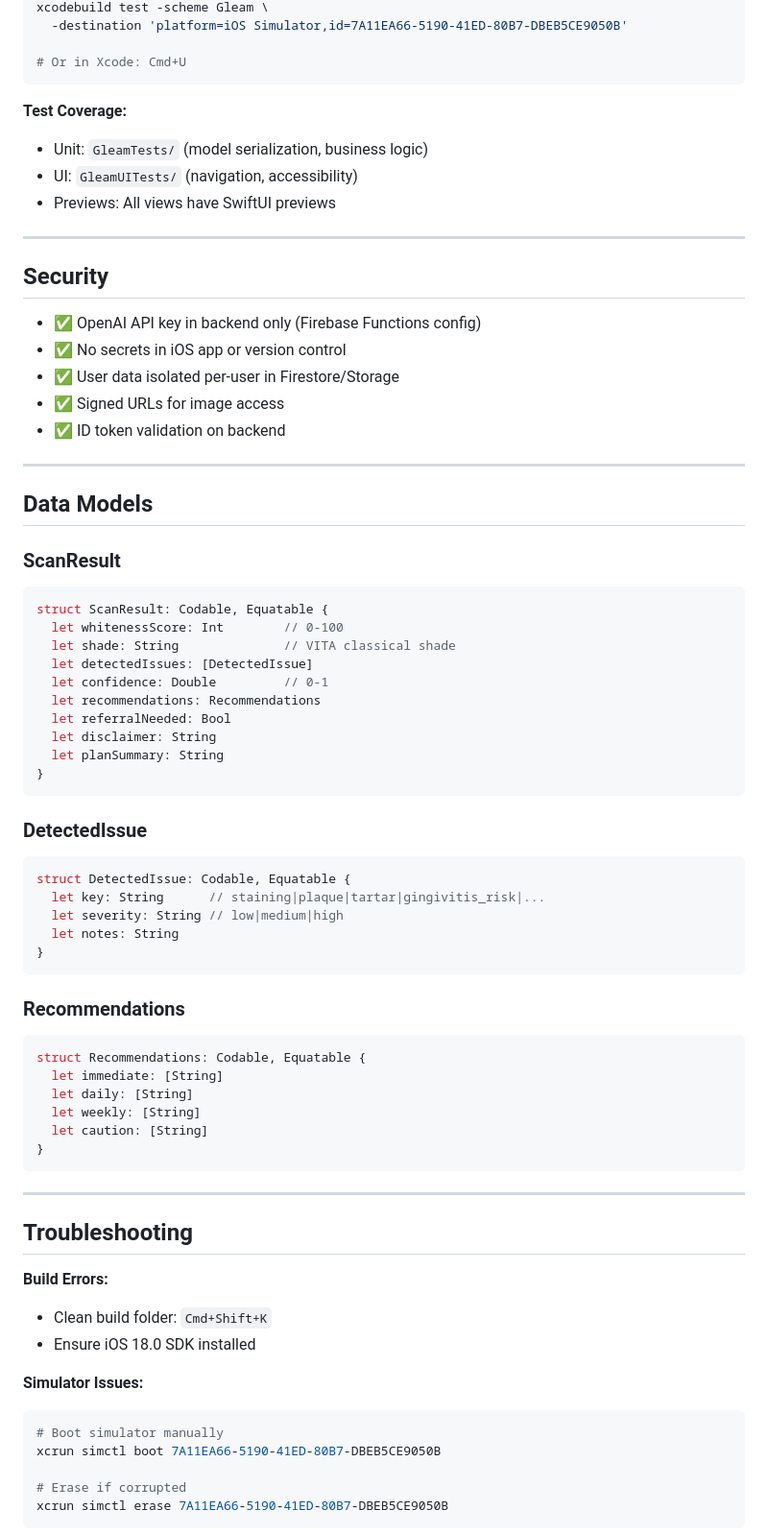
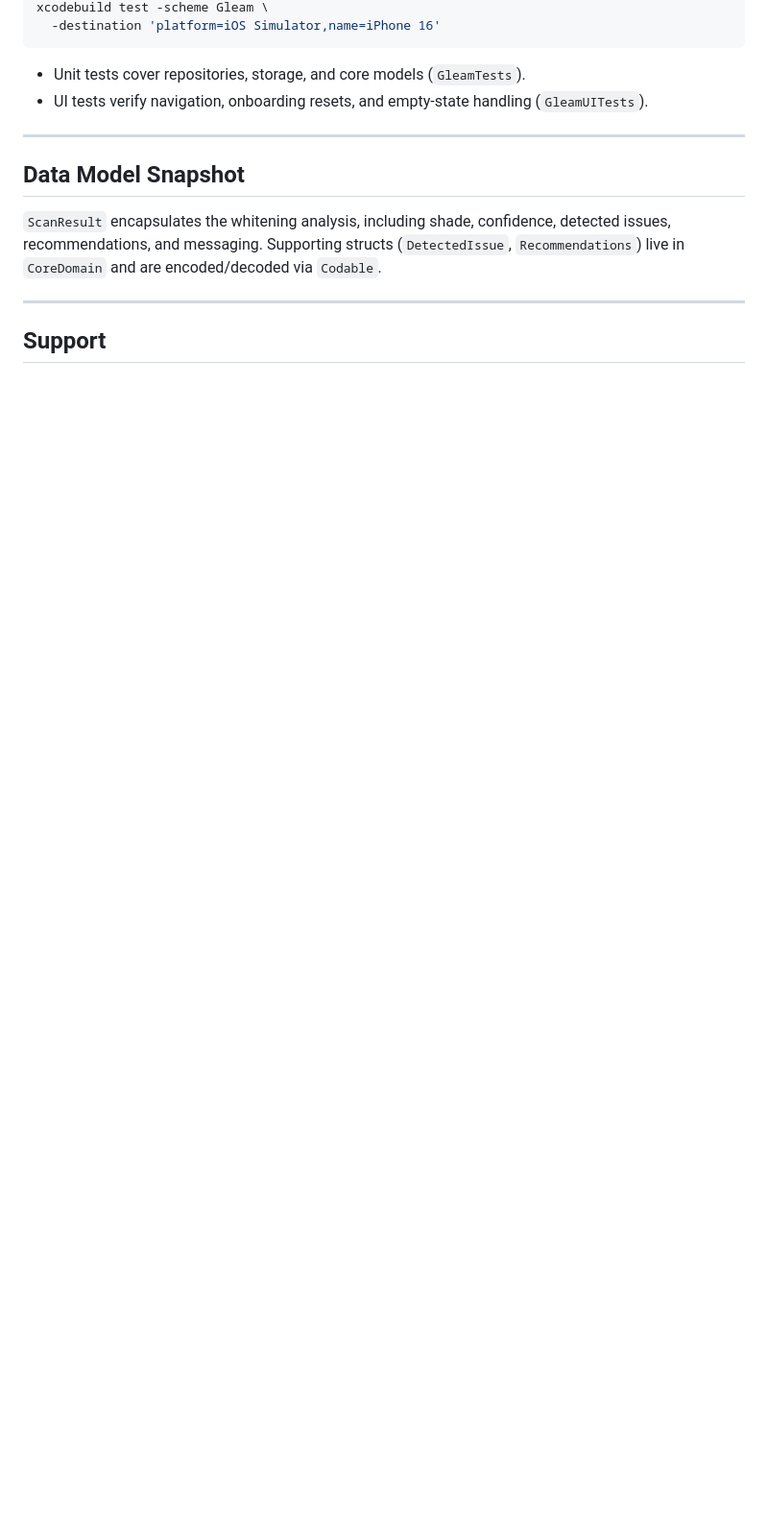
Before and after one commit to andreibalu/Gleam, a Markdown page: README.md, the part around one of its changes. Shown at 96% size. GitHub-like rendering; blank space fills up the shorter version.

````diff
--- a/README.md
+++ b/README.md
@@ -80,75 +71,17 @@ Gleam/
 xcodebuild test -scheme Gleam \
-  -destination 'platform=iOS Simulator,id=7A11EA66-5190-41ED-80B7-DBEB5CE9050B'
-
-# Or in Xcode: Cmd+U
+  -destination 'platform=iOS Simulator,name=iPhone 16'
 ```
 
-**Test Coverage:**
-- Unit: `GleamTests/` (model serialization, business logic)
-- UI: `GleamUITests/` (navigation, accessibility)
-- Previews: All views have SwiftUI previews
+- Unit tests cover repositories, storage, and core models (`GleamTests`).
+- UI tests verify navigation, onboarding resets, and empty-state handling (`GleamUITests`).
 
 ---
 
-## Security
+## Data Model Snapshot
 
-- ✅ OpenAI API key in backend only (Firebase Functions config)
-- ✅ No secrets in iOS app or version control
-- ✅ User data isolated per-user in Firestore/Storage
-- ✅ Signed URLs for image access
-- ✅ ID token validation on backend
+`ScanResult` encapsulates the whitening analysis, including shade, confidence, detected issues, recommendations, and messaging. Supporting structs (`DetectedIssue`, `Recommendations`) live in `CoreDomain` and are encoded/decoded via `Codable`.
 
 ---
 
-## Data Models
+## Support
 
-### ScanResult
-```swift
-struct ScanResult: Codable, Equatable {
-  let whitenessScore: Int        // 0-100
-  let shade: String              // VITA classical shade
-  let detectedIssues: [DetectedIssue]
-  let confidence: Double         // 0-1
-  let recommendations: Recommendations
-  let referralNeeded: Bool
-  let disclaimer: String
-  let planSummary: String
-}
-```
-
-### DetectedIssue
-```swift
-struct DetectedIssue: Codable, Equatable {
-  let key: String      // staining|plaque|tartar|gingivitis_risk|...
-  let severity: String // low|medium|high
-  let notes: String
-}
-```
-
-### Recommendations
-```swift
-struct Recommendations: Codable, Equatable {
-  let immediate: [String]
-  let daily: [String]
-  let weekly: [String]
-  let caution: [String]
-}
-```
-
----
-
-## Troubleshooting
-
-**Build Errors:**
-- Clean build folder: `Cmd+Shift+K`
-- Ensure iOS 18.0 SDK installed
-
-**Simulator Issues:**
-```bash
-# Boot simulator manually
-xcrun simctl boot 7A11EA66-5190-41ED-80B7-DBEB5CE9050B
-
-# Erase if corrupted
-xcrun simctl erase 7A11EA66-5190-41ED-80B7-DBEB5CE9050B
-```
-
````
Also changed, not shown: other parts of README.md (+43 -68 lines), FIXES.md (deleted, +0 -78 lines), TODO.md (deleted, +0 -115 lines).
